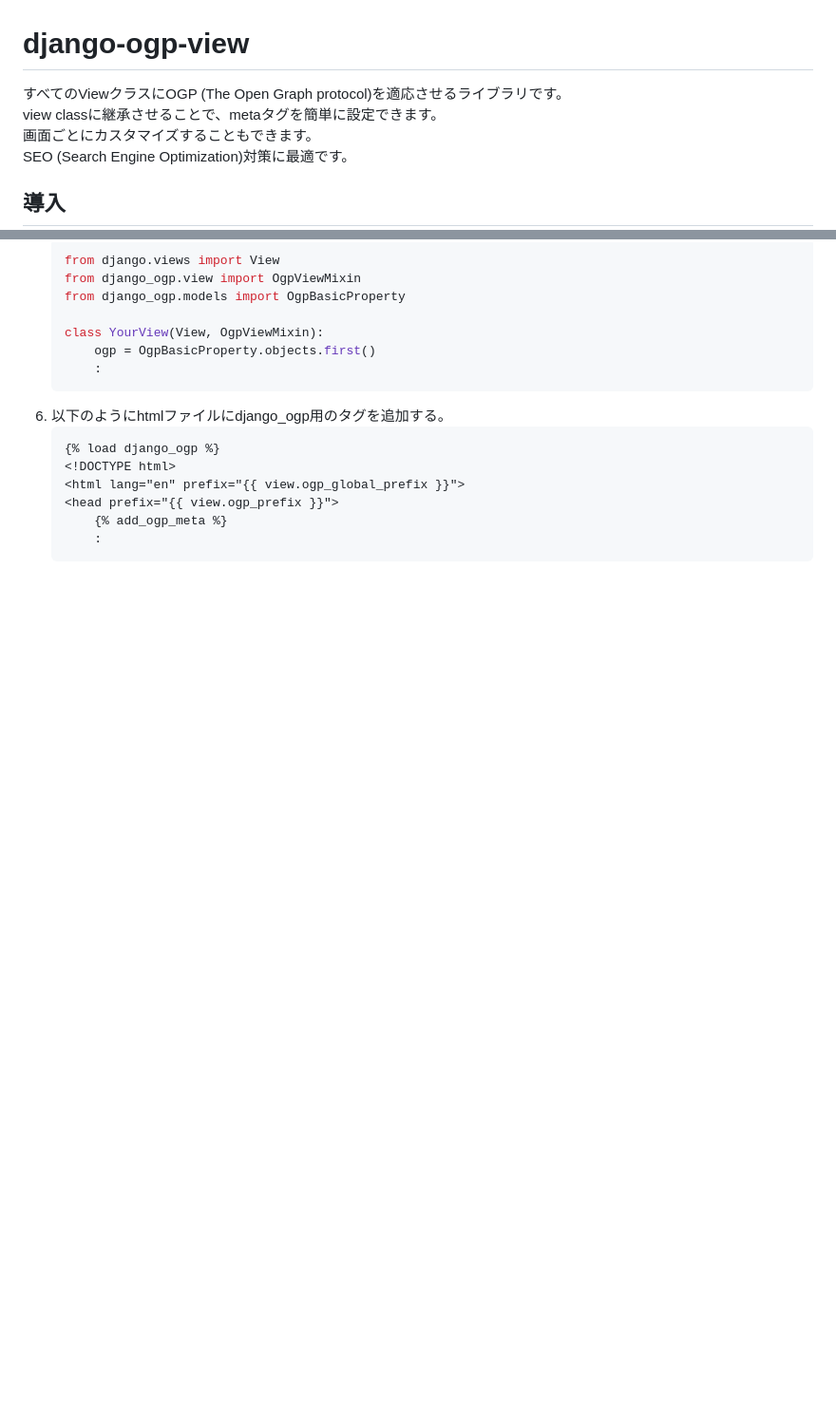
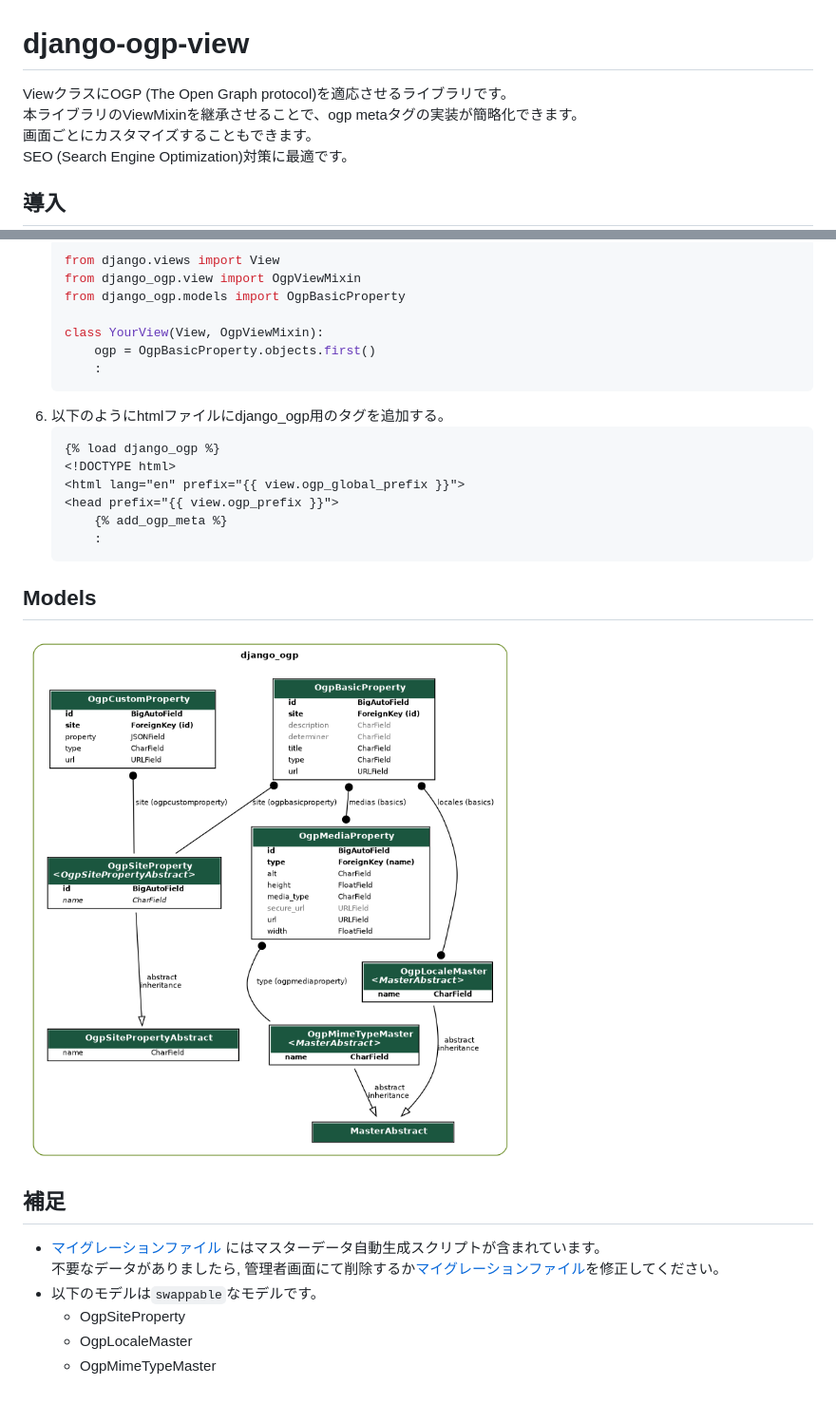
Before and after one commit to taogya/DjangoOgpView, a Markdown page: README.md, 2 parts joined by grey strips. Shown: that part at 95% size. Rendered like a GitHub page; pictures changed too: resources/django_ogp_er.png (added); blank space fills up the shorter version.

````diff
--- a/README.md
+++ b/README.md
@@ -1,6 +1,6 @@
 # django-ogp-view
-すべてのViewクラスにOGP (The Open Graph protocol)を適応させるライブラリです。
-view classに継承させることで、metaタグを簡単に設定できます。
+ViewクラスにOGP (The Open Graph protocol)を適応させるライブラリです。
+本ライブラリのViewMixinを継承させることで、ogp metaタグの実装が簡略化できます。
 画面ごとにカスタマイズすることもできます。
 SEO (Search Engine Optimization)対策に最適です。
 
@@ -53,3 +53,14 @@ SEO (Search Engine Optimization)対策に最適です。
         {% add_ogp_meta %}
         :
     ```
+
+## Models
+![django_ogp_er_](/resources/django_ogp_er.png)
+
+## 補足
+- [マイグレーションファイル](django_ogp/migrations/0001_initial.py) にはマスターデータ自動生成スクリプトが含まれています。
+不要なデータがありましたら, 管理者画面にて削除するか[マイグレーションファイル](django_ogp/migrations/0001_initial.py)を修正してください。
+- 以下のモデルは`swappable`なモデルです。
+    - OgpSiteProperty
+    - OgpLocaleMaster
+    - OgpMimeTypeMaster
````
Also changed, not shown: 2 other files.
